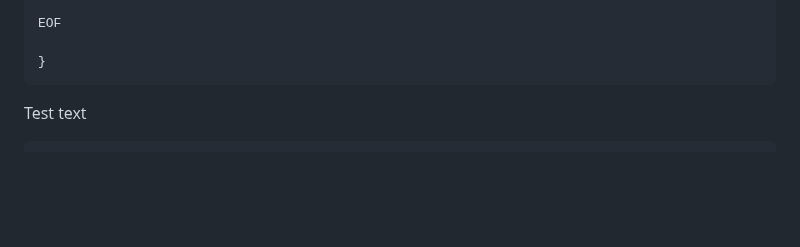
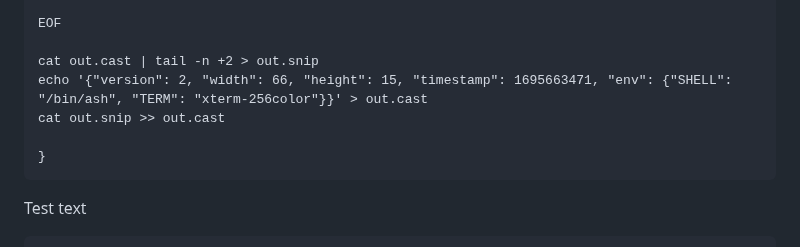
Before and after one commit to laughingbiscuit/seandavis.sh, a Markdown page: index.md, the part around the change. Drawn GitHub-style; blank space fills up the shorter version.

Commit message:
fix cast file

````diff
--- a/index.md
+++ b/index.md
@@ -128,6 +128,10 @@ expect -timeout 1
 
 EOF
 
+cat out.cast | tail -n +2 > out.snip
+echo '{"version": 2, "width": 66, "height": 15, "timestamp": 1695663471, "env": {"SHELL": "/bin/ash", "TERM": "xterm-256color"}}' > out.cast
+cat out.snip >> out.cast
+
 }
 ```
 
````
